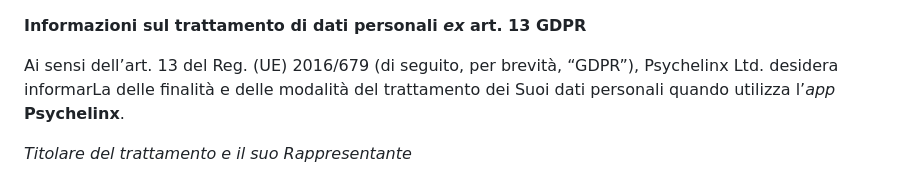
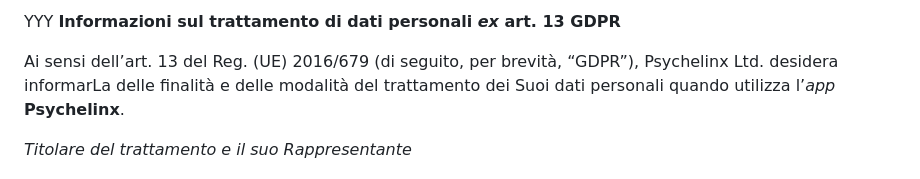
Before and after one commit to psychelinx/tnc, a Markdown page: privacy-policy/it/clinician.md, the part around the change. Drawn GitHub-style.

```diff
--- a/privacy-policy/it/clinician.md
+++ b/privacy-policy/it/clinician.md
@@ -1,3 +1,4 @@
+YYY
 **Informazioni sul trattamento di dati personali _ex_ art. 13 GDPR**
 
 Ai sensi dell’art. 13 del Reg. (UE) 2016/679 (di seguito, per brevità, “GDPR”), Psychelinx Ltd. desidera informarLa delle finalità e delle modalità del trattamento dei Suoi dati personali quando utilizza l’_app_ **Psychelinx**.
```
